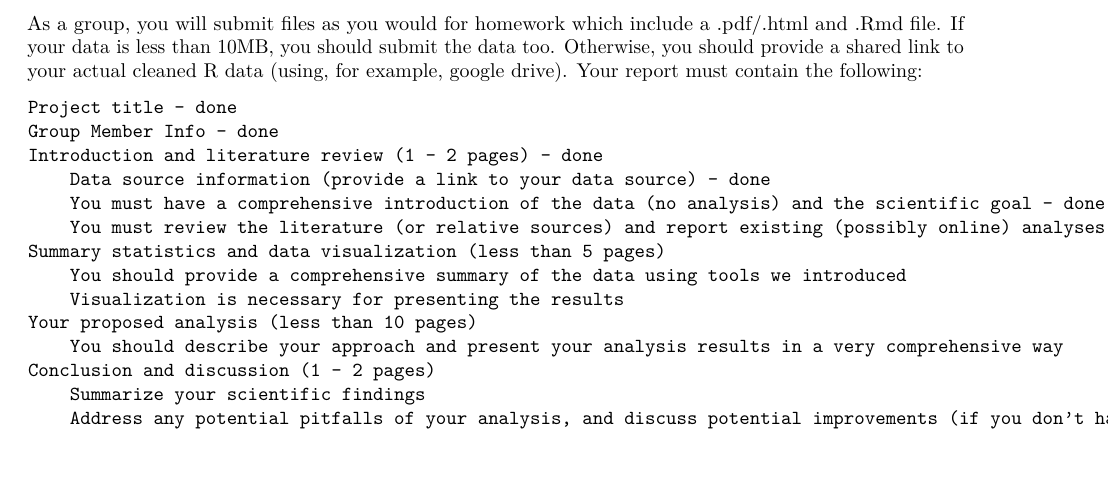
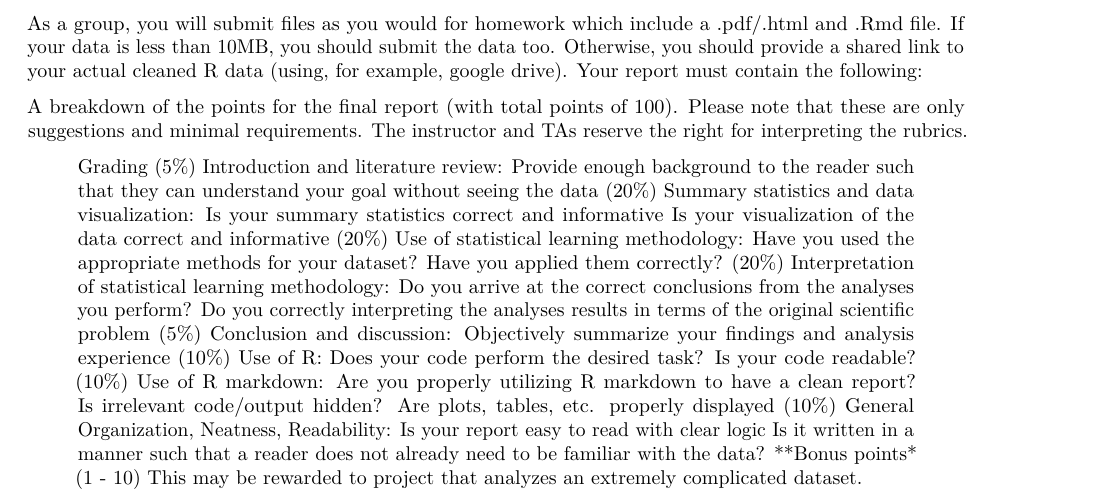
Before and after one commit to junekim654/Project, an R Markdown document (README.Rmd): part of page 2 of 2, cut so that both start at the same text. Rendered offline with R 4.5, knitr and Pandoc, then LaTeX, with nearby package versions.

Commit message:
Update README.Rmd

```diff
--- a/README.Rmd
+++ b/README.Rmd
@@ -63,17 +63,31 @@ From looking at the graph, it is possible to witness 59.5% of the games won were
 
 As a group, you will submit files as you would for homework which include a .pdf/.html and .Rmd file. If your data is less than 10MB, you should submit the data too. Otherwise, you should provide a shared link to your actual cleaned R data (using, for example, google drive). Your report must contain the following:
 
-    Project title - done
-    Group Member Info - done
-    Introduction and literature review (1 - 2 pages) - done
-        Data source information (provide a link to your data source) - done
-        You must have a comprehensive introduction of the data (no analysis) and the scientific goal - done
-        You must review the literature (or relative sources) and report existing (possibly online) analyses results on this dataset
-    Summary statistics and data visualization (less than 5 pages)
-        You should provide a comprehensive summary of the data using tools we introduced
-        Visualization is necessary for presenting the results
-    Your proposed analysis (less than 10 pages)
-        You should describe your approach and present your analysis results in a very comprehensive way
-    Conclusion and discussion (1 - 2 pages)
-        Summarize your scientific findings
-        Address any potential pitfalls of your analysis, and discuss potential improvements (if you don’t have enough time to implement them)
+ A breakdown of the points for the final report (with total points of 100). Please note that these are only suggestions and minimal requirements. The instructor and TAs reserve the right for interpreting the rubrics.
+
+> Grading
+    (5%) Introduction and literature review:
+        Provide enough background to the reader such that they can understand your goal without seeing the data
+    (20%) Summary statistics and data visualization:
+        Is your summary statistics correct and informative
+        Is your visualization of the data correct and informative
+    (20%) Use of statistical learning methodology:
+        Have you used the appropriate methods for your dataset?
+        Have you applied them correctly?
+    (20%) Interpretation of statistical learning methodology:
+        Do you arrive at the correct conclusions from the analyses you perform?
+        Do you correctly interpreting the analyses results in terms of the original scientific problem
+    (5%) Conclusion and discussion:
+        Objectively summarize your findings and analysis experience
+    (10%) Use of R:
+        Does your code perform the desired task?
+        Is your code readable?
+    (10%) Use of R markdown:
+        Are you properly utilizing R markdown to have a clean report?
+        Is irrelevant code/output hidden?
+        Are plots, tables, etc. properly displayed
+    (10%) General Organization, Neatness, Readability:
+        Is your report easy to read with clear logic
+        Is it written in a manner such that a reader does not already need to be familiar with the data?
+    **Bonus points* (1 - 10)
+    This may be rewarded to project that analyzes an extremely complicated dataset.
```
